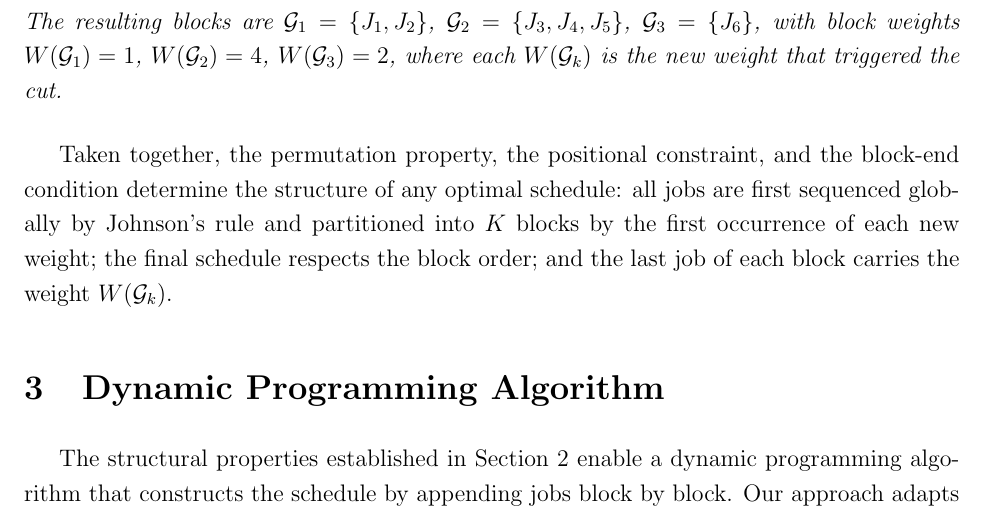
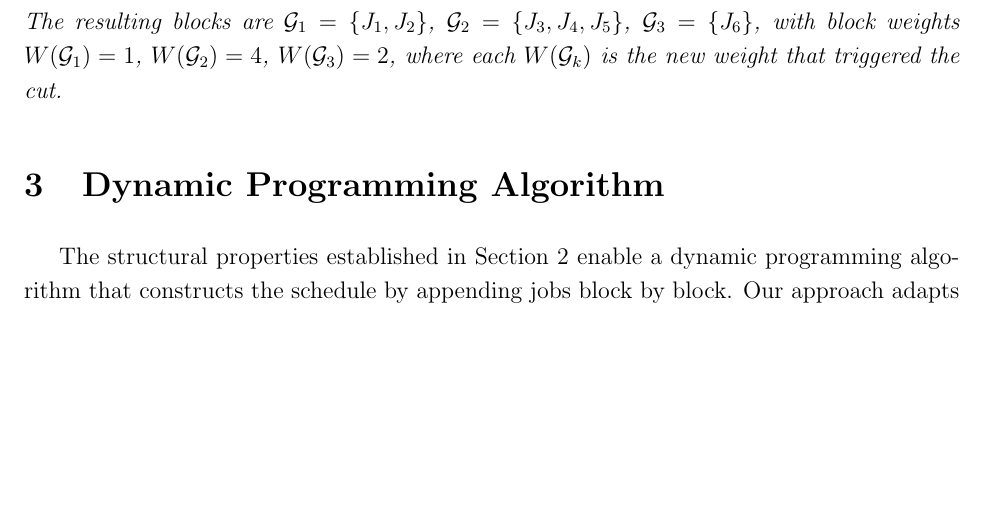
Before and after one commit to xxxtentacation/my-test, a LaTeX paper (论文/F2/paper_framework.tex): part of page 3 of 6, cut so that both start at the same text, the shorter picture padded with empty space. Compiled offline with pdfLaTeX.

Commit message:
去掉第二段总结

```diff
--- a/论文/F2/paper_framework.tex
+++ b/论文/F2/paper_framework.tex
@@ -117,10 +117,6 @@ Scanning $S$ from left to right and cutting whenever a weight not seen before ap
 The resulting blocks are $\mathcal{G}_1=\{J_1,J_2\}$, $\mathcal{G}_2=\{J_3,J_4,J_5\}$, $\mathcal{G}_3=\{J_6\}$, with block weights $W(\mathcal{G}_1)=1$, $W(\mathcal{G}_2)=4$, $W(\mathcal{G}_3)=2$, where each $W(\mathcal{G}_k)$ is the new weight that triggered the cut.
 \end{exam}
 
-Taken together, the permutation property, the positional constraint, and the block-end condition determine the structure of any optimal schedule:
-all jobs are first sequenced globally by Johnson's rule and partitioned into $K$ blocks by the first occurrence of each new weight;
-the final schedule respects the block order;
-and the last job of each block carries the weight $W(\mathcal{G}_k)$.
 
 
 
```
Also changed, not shown: 论文/F2/paper_framework.pdf, 1 other file.
